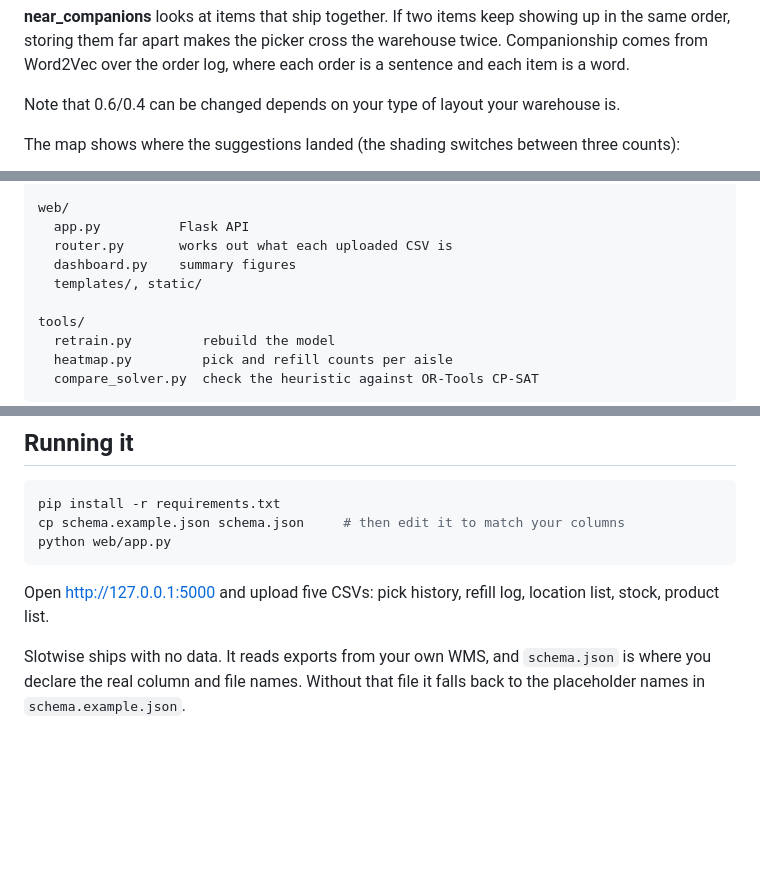
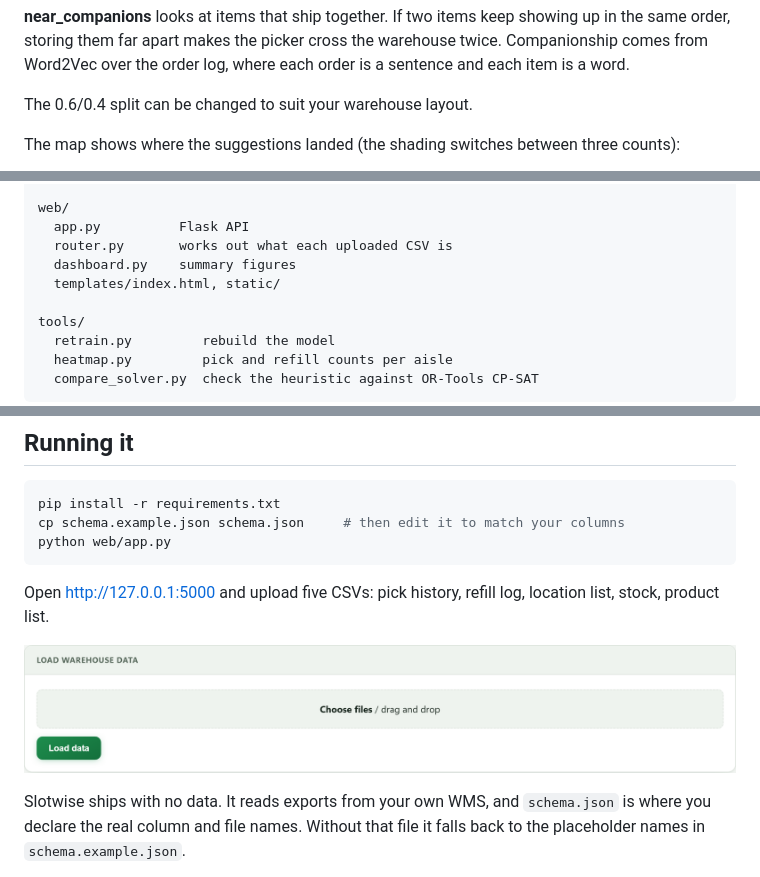
Before and after one commit to XeminoL/slotwise, a Markdown page: README.md, 3 parts joined by grey strips. Drawn GitHub-style; blank space fills up the shorter version.

Commit message:
Show the load step, fix the layout line and the weights sentence

```diff
--- a/README.md
+++ b/README.md
@@ -33,7 +33,7 @@ the same order, storing them far apart makes the picker cross the warehouse twic
 Companionship comes from Word2Vec over the order log, where each order is a sentence
 and each item is a word.
 
-Note that 0.6/0.4 can be changed depends on your type of layout your warehouse is.
+The 0.6/0.4 split can be changed to suit your warehouse layout.
 
 The map shows where the suggestions landed (the shading switches between three counts):
 
@@ -67,7 +67,7 @@ web/
   app.py          Flask API
   router.py       works out what each uploaded CSV is
   dashboard.py    summary figures
-  templates/, static/
+  templates/index.html, static/
 
 tools/
   retrain.py         rebuild the model
@@ -85,6 +85,8 @@ python web/app.py
 
 Open http://127.0.0.1:5000 and upload five CSVs: pick history, refill log, location
 list, stock, product list.
+
+![Loading the warehouse exports](docs/img/10-load.png)
 
 Slotwise ships with no data. It reads exports from your own WMS, and `schema.json` is
 where you declare the real column and file names. Without that file it falls back to
```
